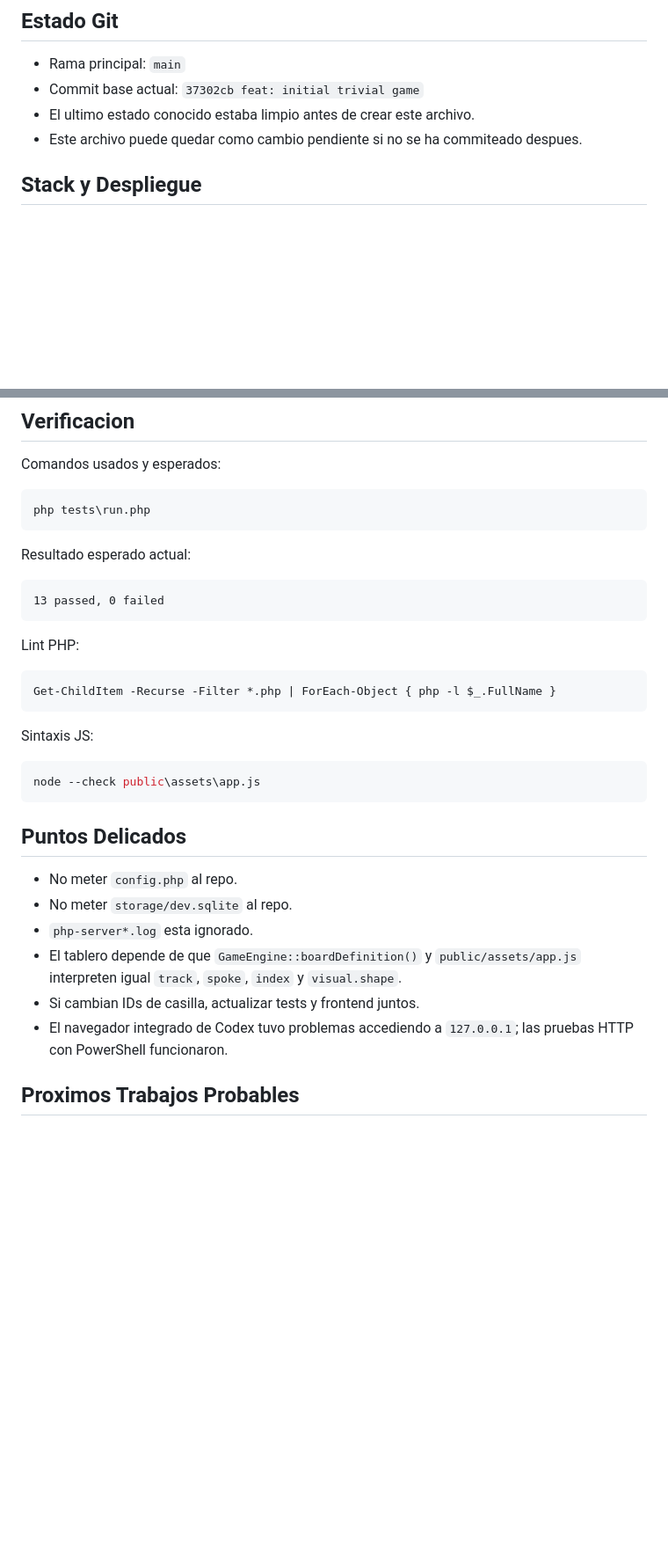
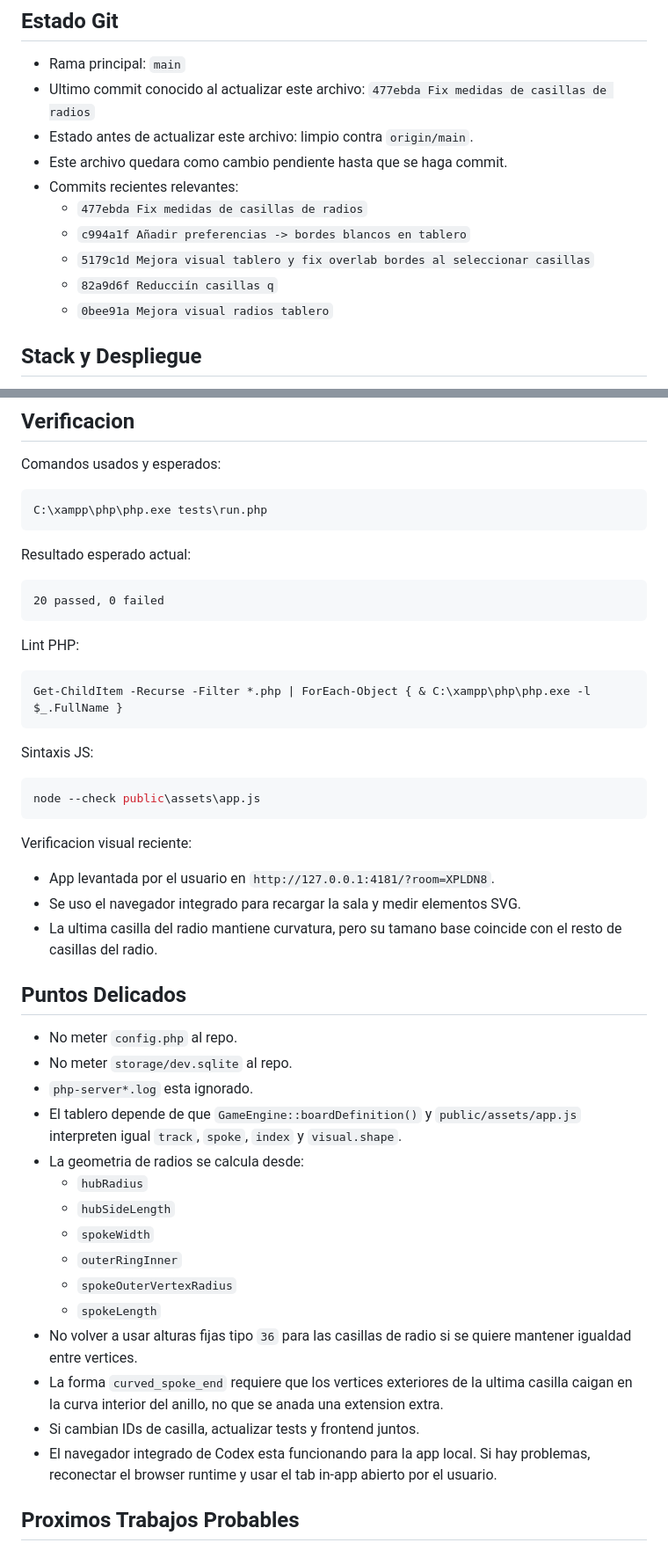
Before and after one commit to jared-esparza/Trivial, a Markdown page: PROJECT_CONTEXT.md, 2 parts joined by grey strips. Shown at 88% size. Rendered like a GitHub page; blank space fills up the shorter version.

Commit message:
Update PROJECT_CONTEXT for board geometry changes

````diff
--- a/PROJECT_CONTEXT.md
+++ b/PROJECT_CONTEXT.md
@@ -11,9 +11,15 @@ El nombre `trivial` es provisional. El usuario lo cambiara cuando tenga el nombr
 ## Estado Git
 
 - Rama principal: `main`
-- Commit base actual: `37302cb feat: initial trivial game`
-- El ultimo estado conocido estaba limpio antes de crear este archivo.
-- Este archivo puede quedar como cambio pendiente si no se ha commiteado despues.
+- Ultimo commit conocido al actualizar este archivo: `477ebda Fix medidas de casillas de radios`
+- Estado antes de actualizar este archivo: limpio contra `origin/main`.
+- Este archivo quedara como cambio pendiente hasta que se haga commit.
+- Commits recientes relevantes:
+  - `477ebda Fix medidas de casillas de radios`
+  - `c994a1f Añadir preferencias -> bordes blancos en tablero`
+  - `5179c1d Mejora visual tablero y fix overlab bordes al seleccionar casillas`
+  - `82a9d6f Reducciín casillas q`
+  - `0bee91a Mejora visual radios tablero`
 
 ## Stack y Despliegue
 
@@ -161,19 +191,19 @@ Todas las preguntas deben tener 4 opciones, incluso si se juega en modo juez.
 Comandos usados y esperados:
 
 ```powershell
-php tests\run.php
+C:\xampp\php\php.exe tests\run.php
 ```
 
 Resultado esperado actual:
 
 ```text
-13 passed, 0 failed
+20 passed, 0 failed
 ```
 
 Lint PHP:
 
 ```powershell
-Get-ChildItem -Recurse -Filter *.php | ForEach-Object { php -l $_.FullName }
+Get-ChildItem -Recurse -Filter *.php | ForEach-Object { & C:\xampp\php\php.exe -l $_.FullName }
 ```
 
 Sintaxis JS:
@@ -182,14 +212,29 @@ Sintaxis JS:
 node --check public\assets\app.js
 ```
 
+Verificacion visual reciente:
+
+- App levantada por el usuario en `http://127.0.0.1:4181/?room=XPLDN8`.
+- Se uso el navegador integrado para recargar la sala y medir elementos SVG.
+- La ultima casilla del radio mantiene curvatura, pero su tamano base coincide con el resto de casillas del radio.
+
 ## Puntos Delicados
 
 - No meter `config.php` al repo.
 - No meter `storage/dev.sqlite` al repo.
 - `php-server*.log` esta ignorado.
 - El tablero depende de que `GameEngine::boardDefinition()` y `public/assets/app.js` interpreten igual `track`, `spoke`, `index` y `visual.shape`.
+- La geometria de radios se calcula desde:
+  - `hubRadius`
+  - `hubSideLength`
+  - `spokeWidth`
+  - `outerRingInner`
+  - `spokeOuterVertexRadius`
+  - `spokeLength`
+- No volver a usar alturas fijas tipo `36` para las casillas de radio si se quiere mantener igualdad entre vertices.
+- La forma `curved_spoke_end` requiere que los vertices exteriores de la ultima casilla caigan en la curva interior del anillo, no que se anada una extension extra.
 - Si cambian IDs de casilla, actualizar tests y frontend juntos.
-- El navegador integrado de Codex tuvo problemas accediendo a `127.0.0.1`; las pruebas HTTP con PowerShell funcionaron.
+- El navegador integrado de Codex esta funcionando para la app local. Si hay problemas, reconectar el browser runtime y usar el tab in-app abierto por el usuario.
 
 ## Proximos Trabajos Probables
 
````
Also changed, not shown: other parts of PROJECT_CONTEXT.md (+27 -3 lines).
